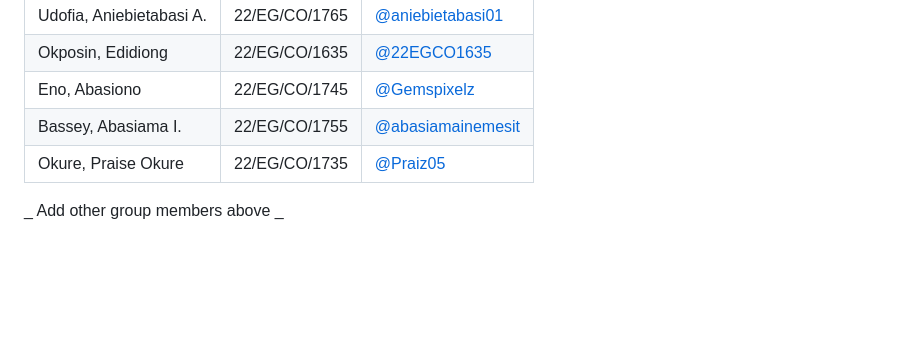
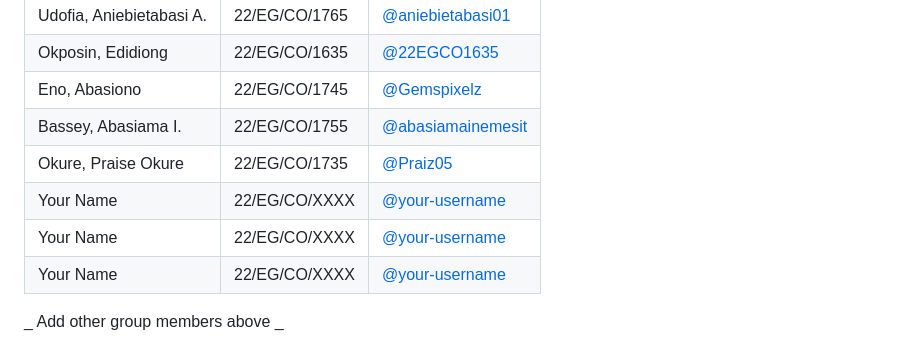
Before and after one commit to Idighekere/pepper-bacterial-spot-detector-CO11, a Markdown page: README.md, the part around the change. GitHub-like rendering; blank space fills up the shorter version.

Commit message:
chores: update README with placeholders for group members
Added placeholders for additional group members in the README.

```diff
--- a/README.md
+++ b/README.md
@@ -132,5 +132,9 @@ _To be completed after development._
 | Okposin, Edidiong      | 22/EG/CO/1635 | [@22EGCO1635](https://github.com/22EGCO1635) |
 | Eno, Abasiono  | 22/EG/CO/1745 | [@Gemspixelz](https://github.com/Gemspixelz) |
 | Bassey, Abasiama I.  | 22/EG/CO/1755 | [@abasiamainemesit](https://github.com/abasiamainemesit) |
-Okure, Praise Okure    | 22/EG/CO/1735 | [@Praiz05](https://github.com/Praiz05)
+Okure, Praise Okure    | 22/EG/CO/1735 | [@Praiz05](https://github.com/Praiz05) |
+ | Your Name      | 22/EG/CO/XXXX | [@your-username](https://github.com/your-username) |
+ | Your Name      | 22/EG/CO/XXXX | [@your-username](https://github.com/your-username) |
+ | Your Name      | 22/EG/CO/XXXX | [@your-username](https://github.com/your-username) |
+
  _ Add other group members above _
```
